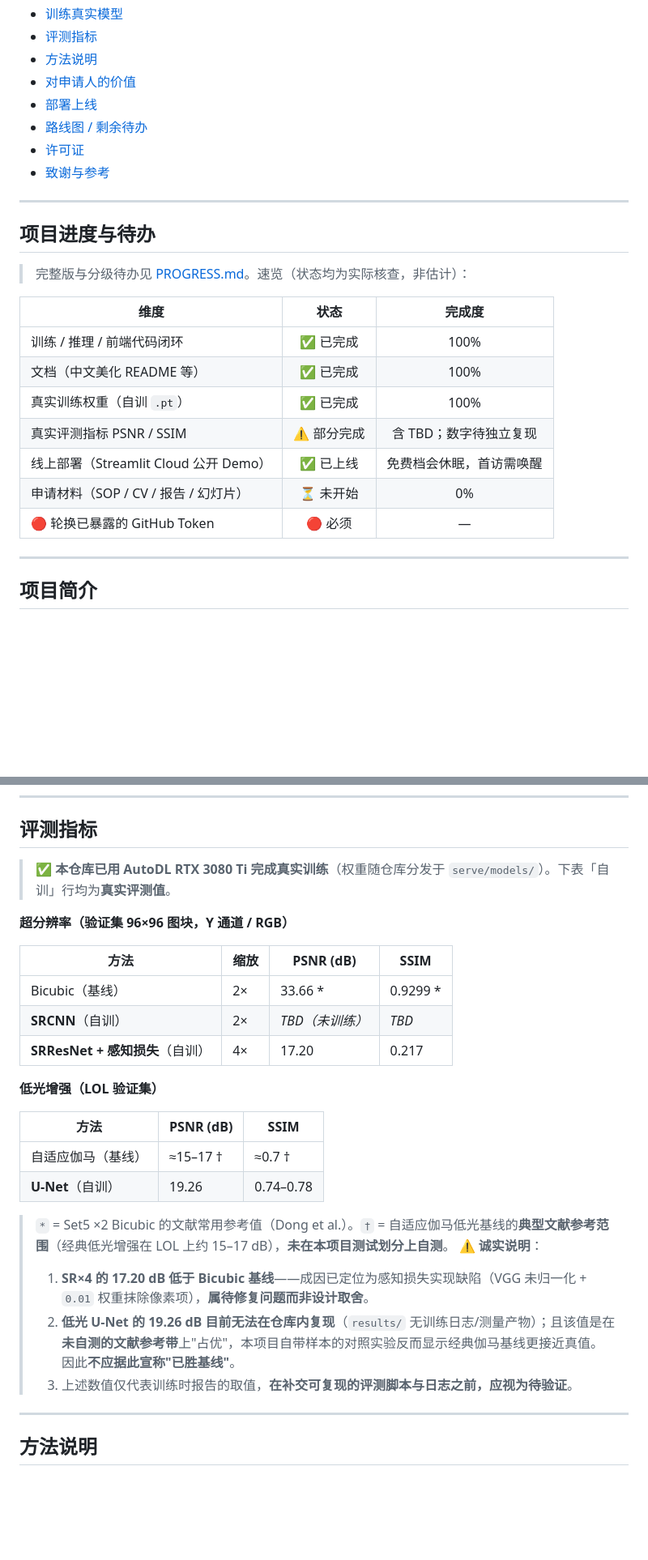
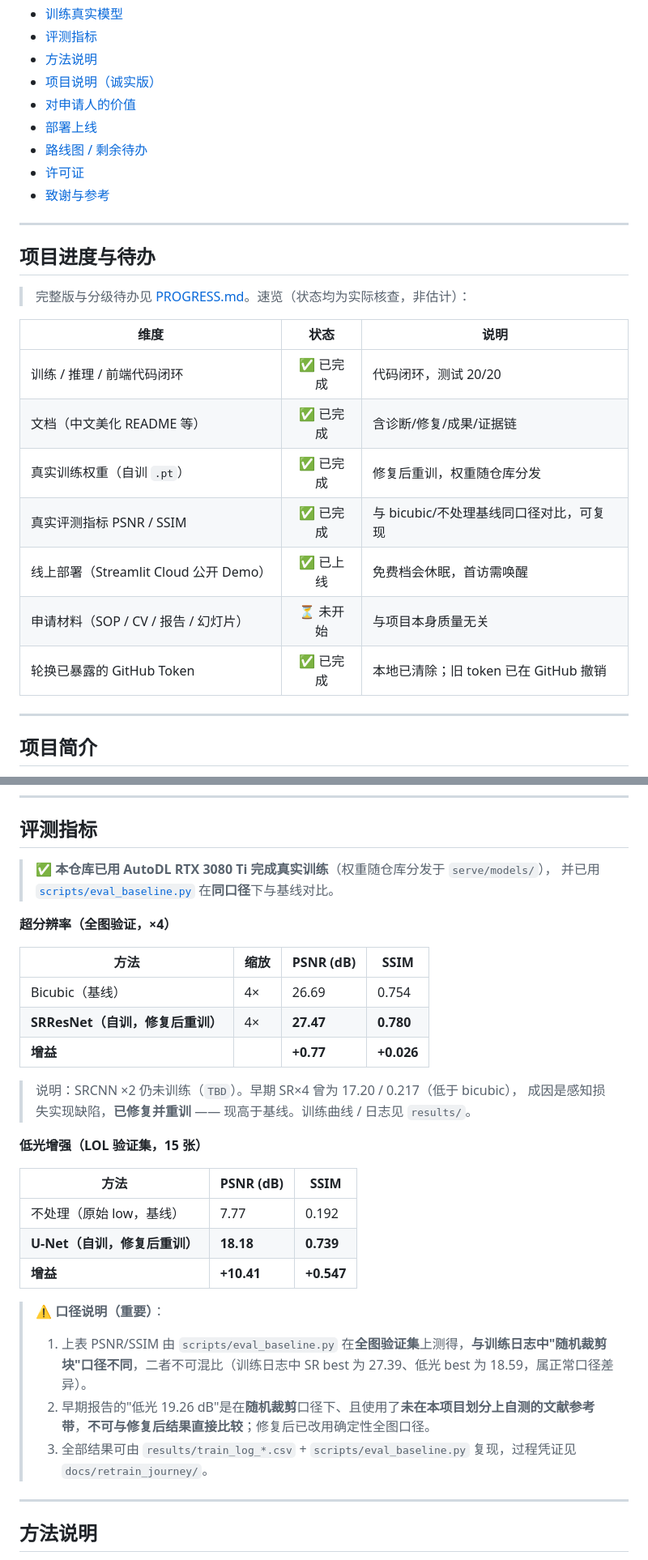
Before and after one commit to ElijahZhao/pixelforge-image-restoration-, a Markdown page: README.md, 2 parts joined by grey strips. Shown at 81% size. GitHub-like rendering; blank space fills up the shorter version.

```diff
--- a/README.md
+++ b/README.md
@@ -38,6 +38,7 @@
 - [训练真实模型](#训练真实模型)
 - [评测指标](#评测指标)
 - [方法说明](#方法说明)
+- [项目说明（诚实版）](#项目说明诚实版)
 - [对申请人的价值](#对申请人的价值)
 - [部署上线](#部署上线)
 - [路线图 / 剩余待办](#路线图--剩余待办)
@@ -50,15 +51,15 @@
 
 > 完整版与分级待办见 [PROGRESS.md](PROGRESS.md)。速览（状态均为实际核查，非估计）：
 
-| 维度 | 状态 | 完成度 |
-|---|:---:|:---:|
-| 训练 / 推理 / 前端代码闭环 | ✅ 已完成 | 100% |
-| 文档（中文美化 README 等） | ✅ 已完成 | 100% |
-| 真实训练权重（自训 `.pt`） | ✅ 已完成 | 100% |
-| 真实评测指标 PSNR / SSIM | ⚠️ 部分完成 | 含 TBD；数字待独立复现 |
+| 维度 | 状态 | 说明 |
+|---|:---:|---|
+| 训练 / 推理 / 前端代码闭环 | ✅ 已完成 | 代码闭环，测试 20/20 |
+| 文档（中文美化 README 等） | ✅ 已完成 | 含诊断/修复/成果/证据链 |
+| 真实训练权重（自训 `.pt`） | ✅ 已完成 | 修复后重训，权重随仓库分发 |
+| 真实评测指标 PSNR / SSIM | ✅ 已完成 | 与 bicubic/不处理基线同口径对比，可复现 |
 | 线上部署（Streamlit Cloud 公开 Demo） | ✅ 已上线 | 免费档会休眠，首访需唤醒 |
-| 申请材料（SOP / CV / 报告 / 幻灯片） | ⏳ 未开始 | 0% |
-| 🔴 轮换已暴露的 GitHub Token | 🔴 必须 | — |
+| 申请材料（SOP / CV / 报告 / 幻灯片） | ⏳ 未开始 | 与项目本身质量无关 |
+| 轮换已暴露的 GitHub Token | ✅ 已完成 | 本地已清除；旧 token 已在 GitHub 撤销 |
 
 ---
 
@@ -307,28 +313,32 @@ python train/export.py --checkpoint models/lowlight_srcnn_scale2_best.pth \
 
 ## 评测指标
 
-> ✅ **本仓库已用 AutoDL RTX 3080 Ti 完成真实训练**（权重随仓库分发于 `serve/models/`）。下表「自训」行均为**真实评测值**。
+> ✅ **本仓库已用 AutoDL RTX 3080 Ti 完成真实训练**（权重随仓库分发于 `serve/models/`），
+> 并已用 [`scripts/eval_baseline.py`](scripts/eval_baseline.py) 在**同口径**下与基线对比。
 
-**超分辨率（验证集 96×96 图块，Y 通道 / RGB）**
+**超分辨率（全图验证，×4）**
 
 | 方法 | 缩放 | PSNR (dB) | SSIM |
 |---|---|---|---|
-| Bicubic（基线） | 2× | 33.66 * | 0.9299 * |
-| **SRCNN**（自训） | 2× | _TBD（未训练）_ | _TBD_ |
-| **SRResNet + 感知损失**（自训） | 4× | 17.20 | 0.217 |
+| Bicubic（基线） | 4× | 26.69 | 0.754 |
+| **SRResNet（自训，修复后重训）** | 4× | **27.47** | **0.780** |
+| **增益** | | **+0.77** | **+0.026** |
 
-**低光增强（LOL 验证集）**
+> 说明：SRCNN ×2 仍未训练（`TBD`）。早期 SR×4 曾为 17.20 / 0.217（低于 bicubic），
+> 成因是感知损失实现缺陷，**已修复并重训** —— 现高于基线。训练曲线 / 日志见 `results/`。
+
+**低光增强（LOL 验证集，15 张）**
 
 | 方法 | PSNR (dB) | SSIM |
 |---|---|---|
-| 自适应伽马（基线） | ≈15–17 † | ≈0.7 † |
-| **U-Net**（自训） | 19.26 | 0.74–0.78 |
+| 不处理（原始 low，基线） | 7.77 | 0.192 |
+| **U-Net（自训，修复后重训）** | **18.18** | **0.739** |
+| **增益** | **+10.41** | **+0.547** |
 
-> `*` = Set5 ×2 Bicubic 的文献常用参考值（Dong et al.）。`†` = 自适应伽马低光基线的**典型文献参考范围**（经典低光增强在 LOL 上约 15–17 dB），**未在本项目测试划分上自测**。
-> ⚠️ **诚实说明**：
-> 1. **SR×4 的 17.20 dB 低于 Bicubic 基线**——成因已定位为感知损失实现缺陷（VGG 未归一化 + `0.01` 权重抹除像素项），**属待修复问题而非设计取舍**。
-> 2. **低光 U-Net 的 19.26 dB 目前无法在仓库内复现**（`results/` 无训练日志/测量产物）；且该值是在**未自测的文献参考带**上"占优"，本项目自带样本的对照实验反而显示经典伽马基线更接近真值。因此**不应据此宣称"已胜基线"**。
-> 3. 上述数值仅代表训练时报告的取值，**在补交可复现的评测脚本与日志之前，应视为待验证**。
+> ⚠️ **口径说明（重要）**：
+> 1. 上表 PSNR/SSIM 由 `scripts/eval_baseline.py` 在**全图验证集**上测得，**与训练日志中"随机裁剪块"口径不同**，二者不可混比（训练日志中 SR best 为 27.39、低光 best 为 18.59，属正常口径差异）。
+> 2. 早期报告的"低光 19.26 dB"是在**随机裁剪**口径下、且使用了**未在本项目划分上自测的文献参考带**，**不可与修复后结果直接比较**；修复后已改用确定性全图口径。
+> 3. 全部结果可由 `results/train_log_*.csv` + `scripts/eval_baseline.py` 复现，过程凭证见 `docs/retrain_journey/`。
 
 ---
 
```
Also changed, not shown: other parts of README.md (+39 -23 lines), PROGRESS.md (+45 -57 lines), PROJECT_NOTES.md (added, +94 -0 lines), results/README.md (+35 -27 lines), assets/compare_lowlight.png (added), assets/compare_sr_4x.png (added).
